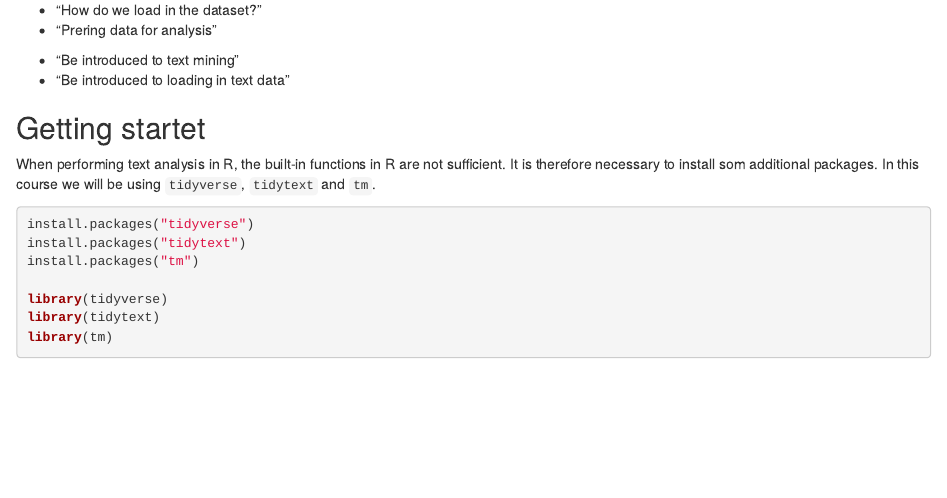
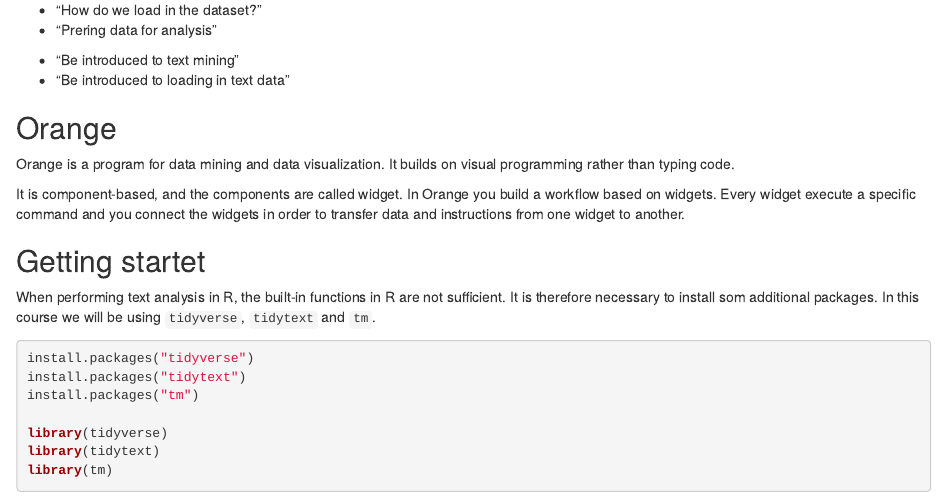
Before and after one commit to KUBDatalab/Orange-textmining, an R Markdown document (episodes/01-getting-ready.Rmd): the page in a window 1100 px wide, from 70 px down. Rendered offline with R 4.5, knitr and Pandoc, with nearby package versions.

Commit message:
ændret i 01-getting-ready.Rmd

````diff
--- a/episodes/01-getting-ready.Rmd
+++ b/episodes/01-getting-ready.Rmd
@@ -27,6 +27,23 @@
 ```{r setup, include=FALSE}
 knitr::opts_chunk$set(echo = TRUE)
 ```
+
+## Orange
+Orange is a program for data mining and data visualization. It builds on visual
+programming rather than typing code.
+
+It is component-based, and the components are called widget. In Orange you build a
+workflow based on widgets. Every widget execute a specific command and you connect the
+widgets in order to transfer data and instructions from one widget to another.
+
+
+
+
+
+
+
+
+
 
 ## Getting startet
 When performing text analysis in R, the built-in functions in R are not sufficient. It is therefore necessary to install som additional packages. In this course we will be using `tidyverse`, `tidytext` and `tm`.
````
